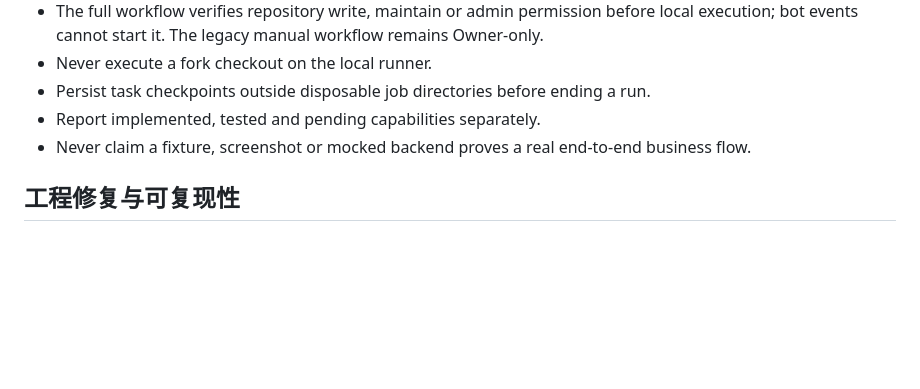
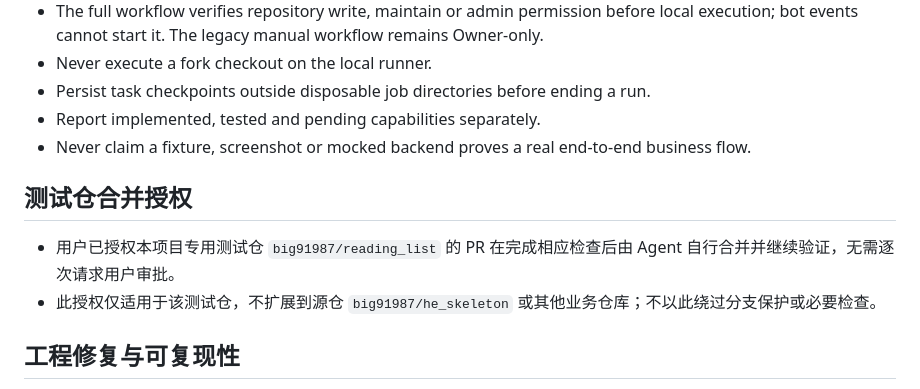
Before and after one commit to big91987/he_skeleton, a Markdown page: AGENTS.md, the part around the change. Rendered like a GitHub page; blank space fills up the shorter version.

Commit message:
docs: record standing permission to merge test repository PRs

```diff
--- a/AGENTS.md
+++ b/AGENTS.md
@@ -9,6 +9,11 @@ Keep this experiment minimal and tool-neutral.
 - Persist task checkpoints outside disposable job directories before ending a run.
 - Report implemented, tested and pending capabilities separately.
 - Never claim a fixture, screenshot or mocked backend proves a real end-to-end business flow.
+
+## 测试仓合并授权
+
+- 用户已授权本项目专用测试仓 `big91987/reading_list` 的 PR 在完成相应检查后由 Agent 自行合并并继续验证，无需逐次请求用户审批。
+- 此授权仅适用于该测试仓，不扩展到源仓 `big91987/he_skeleton` 或其他业务仓库；不以此绕过分支保护或必要检查。
 
 ## 工程修复与可复现性
 
```
